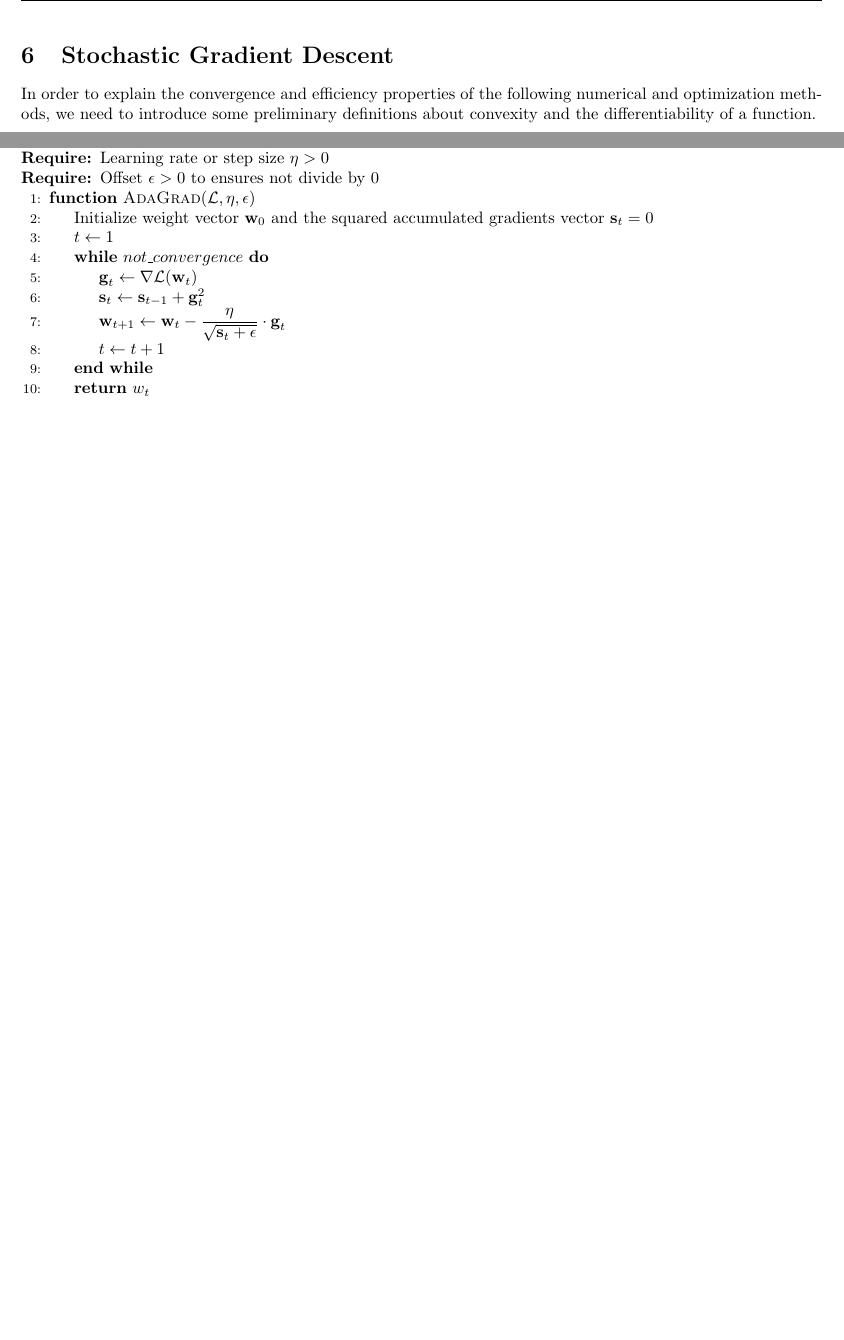
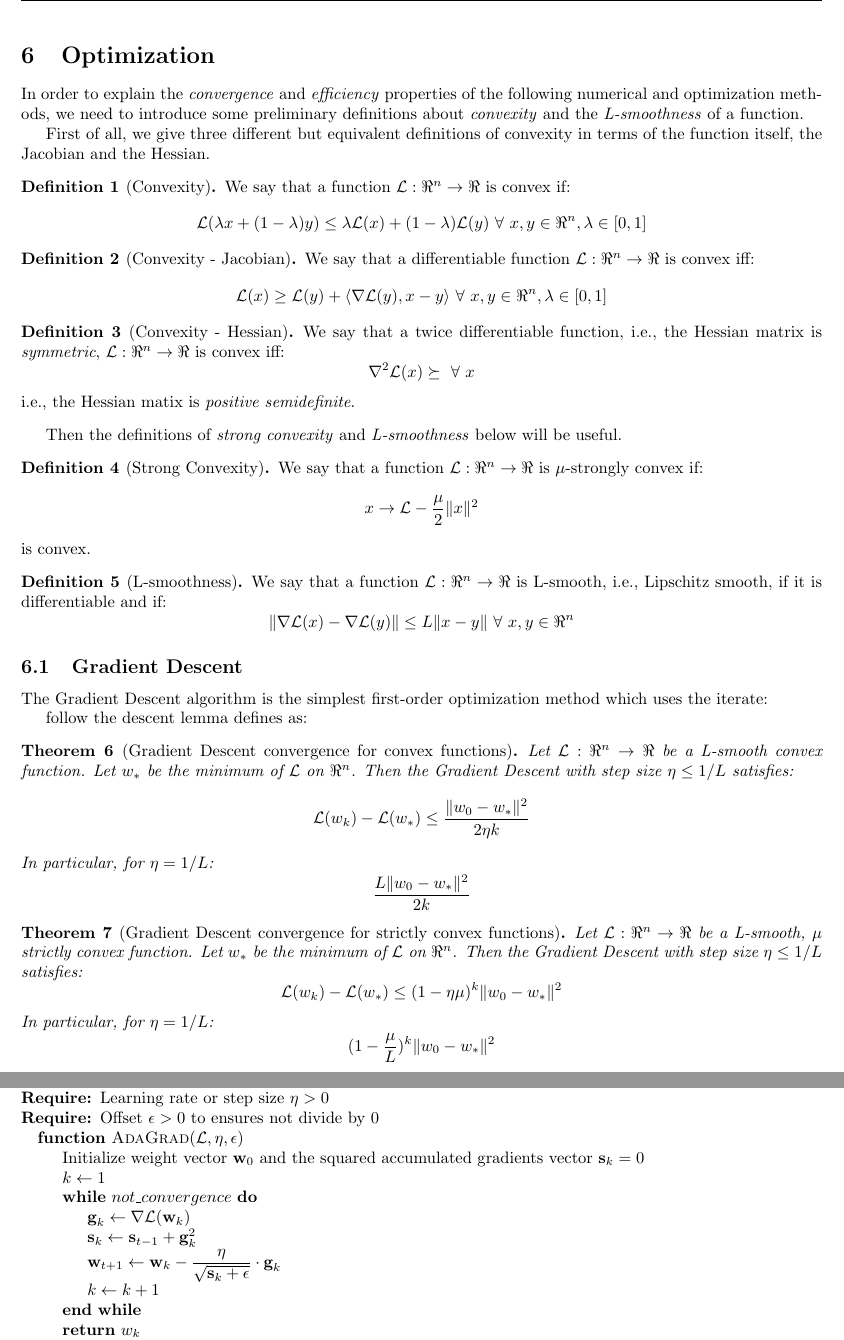
Before and after one commit to dmeoli/optiml, a LaTeX document (notebooks/ml/tex/CM_report.tex, which reads notebooks/ml/tex/adagrad.tex, notebooks/ml/tex/methods.tex, notebooks/ml/tex/sgd.tex): two parts of pages 20 and 21 of 34 before the commit and two parts of pages 20 and 22 of 34 after it, joined at a grey line, cut at the place of the change, the shorter picture padded with empty space. Compiled offline with pdfLaTeX.

Commit message:
fixed tex(s)

```diff
--- a/notebooks/ml/tex/CM_report.tex
+++ b/notebooks/ml/tex/CM_report.tex
@@ -4,6 +4,13 @@
 
 % includes references in the table of contents
 \usepackage[nottoc]{tocbibind}
+
+\usepackage{amsthm}
+\theoremstyle{plain}
+\newtheorem{theorem}{Theorem}
+
+\theoremstyle{definition}
+\newtheorem{definition}[theorem]{Definition}
 
 \usepackage{algorithm}
 \usepackage{algpseudocode}
--- a/notebooks/ml/tex/adagrad.tex
+++ /dev/null
@@ -9,18 +0,0 @@ Due to the nondifferentiability of the \emph{hinge} loss, we might end up in a s
-	\label{alg:adagrad}
-	\begin{algorithmic}[1]
-		\Require{Function $\mathcal{L}$ to minimize}
-		\Require{Learning rate or step size $\eta > 0$}
-		\Require{Offset $\epsilon > 0$ to ensures not divide by 0}
-		\Function{AdaGrad}{$\mathcal{L},\eta,\epsilon$}
-			\State Initialize weight vector $\textbf{w}_0$ and the squared accumulated gradients vector $\textbf{s}_t = 0$
-			\State $t \gets 1$
-			\While {$not\_convergence$}
-				\State $\textbf{g}_t \gets \nabla \mathcal{L}(\textbf{w}_t)$
-				\State $\textbf{s}_t \gets \textbf{s}_{t-1} + \textbf{g}_t^2$
-				\State $\textbf{w}_{t+1} \gets \textbf{w}_t - \displaystyle \frac{\eta}{\sqrt{\textbf{s}_t + \epsilon}} \cdot \textbf{g}_t$
-				\State $t \gets t + 1$
-			\EndWhile
-			\State \Return $w_t$
-		\EndFunction
-	\end{algorithmic}
-\end{algorithm}
--- /dev/null
+++ b/notebooks/ml/tex/methods.tex
@@ -0,0 +1,76 @@
+\section{Optimization}
+
+In order to explain the \emph{convergence} and \emph{efficiency} properties of the following numerical and optimization methods, we need to introduce some preliminary definitions about \emph{convexity} and the \emph{L-smoothness} of a function.
+
+First of all, we give three different but equivalent definitions of convexity in terms of the function itself, the Jacobian and the Hessian.
+
+\begin{definition}[Convexity]
+We say that a function $\mathcal{L}: \Re^{n} \rightarrow \Re$ is convex if:
+$$
+\mathcal{L}(\lambda x + (1 - \lambda) y ) \leq \lambda \mathcal{L}(x) + (1 - \lambda) \mathcal{L}(y) \ \forall \ x, y \in \Re^{n}, \lambda \in [0,1]
+$$
+\end{definition}
+
+\begin{definition}[Convexity - Jacobian]
+We say that a differentiable function $\mathcal{L}: \Re^{n} \rightarrow \Re$ is convex iff:
+$$
+\mathcal{L}(x) \geq \mathcal{L}(y) + \langle \nabla \mathcal{L}(y), x - y \rangle \ \forall \ x, y \in \Re^{n}, \lambda \in [0,1]
+$$
+\end{definition}
+
+\begin{definition}[Convexity - Hessian]
+We say that a twice differentiable function, i.e., the Hessian matrix is \emph{symmetric}, $\mathcal{L}: \Re^{n} \rightarrow \Re$ is convex iff:
+$$
+\nabla^2 \mathcal{L}(x) \succeq \ \forall \ x
+$$
+i.e., the Hessian matix is \emph{positive semidefinite}.
+\end{definition}
+
+Then the definitions of \emph{strong convexity} and \emph{L-smoothness} below will be useful.
+
+\begin{definition}[Strong Convexity]
+We say that a function $\mathcal{L}: \Re^{n} \rightarrow \Re$ is $\mu$-strongly convex if:
+$$
+x \rightarrow \mathcal{L} - \frac{\mu}{2} \| x \|^2
+$$
+is convex.
+\end{definition}
+
+\begin{definition}[L-smoothness]
+We say that a function $\mathcal{L}: \Re^{n} \rightarrow \Re$ is L-smooth, i.e., Lipschitz smooth, if it is differentiable and if:
+$$
+\| \nabla \mathcal{L}(x) - \nabla \mathcal{L}(y) \| \leq L \| x - y \| \ \forall \ x, y \in \Re^{n}
+$$
+\end{definition}
+
+\subsection{Gradient Descent}
+
+The Gradient Descent algorithm is the simplest first-order optimization method which uses the iterate:
+
+
+
+follow the descent lemma defines as:
+
+
+
+\begin{theorem}[Gradient Descent convergence for convex functions]
+Let $\mathcal{L}: \Re^{n} \rightarrow \Re$ be a L-smooth convex function. Let $w_*$ be the minimum of $\mathcal{L}$ on $\Re^{n}$. Then the Gradient Descent with step size $\eta \leq 1/L$ satisfies:
+$$
+\mathcal{L}(w_k) - \mathcal{L}(w_*) \leq \frac{\| w_0 - w_* \|^2}{2 \eta k}
+$$
+In particular, for $\eta = 1/L$:
+$$
+\frac{L \| w_0 - w_* \|^2}{2 k}
+$$
+\end{theorem}
+
+
+
+\begin{theorem}[Gradient Descent convergence for strictly convex functions]
+Let $\mathcal{L}: \Re^{n} \rightarrow \Re$ be a L-smooth, $\mu$ strictly convex function. Let $w_*$ be the minimum of $\mathcal{L}$ on $\Re^{n}$. Then the Gradient Descent with step size $\eta \leq 1/L$ satisfies:
+$$
+\mathcal{L}(w_k) - \mathcal{L}(w_*) \leq (1 - \eta \mu)^k \| w_0 - w_* \|^2
+$$
+In particular, for $\eta = 1/L$:
+$$
+(1 - \frac{\mu}{L})^k \| w_0 - w_* \|^2
@@ -0,0 +155,16 @@
+	\label{alg:adagrad}
+	\begin{algorithmic}
+		\Require{Function $\mathcal{L}$ to minimize}
+		\Require{Learning rate or step size $\eta > 0$}
+		\Require{Offset $\epsilon > 0$ to ensures not divide by 0}
+		\Function{AdaGrad}{$\mathcal{L},\eta,\epsilon$}
+			\State Initialize weight vector $\textbf{w}_0$ and the squared accumulated gradients vector $\textbf{s}_k = 0$
+			\State $k \gets 1$
+			\While {$not\_convergence$}
+				\State $\textbf{g}_k \gets \nabla \mathcal{L}(\textbf{w}_k)$
+				\State $\textbf{s}_k \gets \textbf{s}_{t-1} + \textbf{g}_k^2$
+				\State $\textbf{w}_{t+1} \gets \textbf{w}_k - \displaystyle \frac{\eta}{\sqrt{\textbf{s}_k + \epsilon}} \cdot \textbf{g}_k$
+				\State $k \gets k + 1$
+			\EndWhile
+			\State \Return $w_k$
+		\EndFunction
--- a/notebooks/ml/tex/sgd.tex
+++ /dev/null
@@ -1,3 +0,0 @@
-\section{Stochastic Gradient Descent}
-
-In order to explain the convergence and efficiency properties of the following numerical and optimization methods, we need to introduce some preliminary definitions about convexity and the differentiability of a function.
```
Also changed, not shown: notebooks/ml/tex/bibliography.bib (+7 -0 lines), notebooks/ml/tex/linear_svc.tex (+1 -1 lines), notebooks/ml/tex/linear_svr.tex (+1 -1 lines), notebooks/ml/tex/smo.tex (deleted, +0 -72 lines), notebooks/ml/tex/CM_report.pdf, notebooks/ml/tex/CM_report.tex (10 more changed lines), notebooks/ml/tex/adagrad.tex (8 more changed lines), notebooks/ml/tex/methods.tex (153 more changed lines), notebooks/ml/tex/sgd.tex (67 more changed lines).
